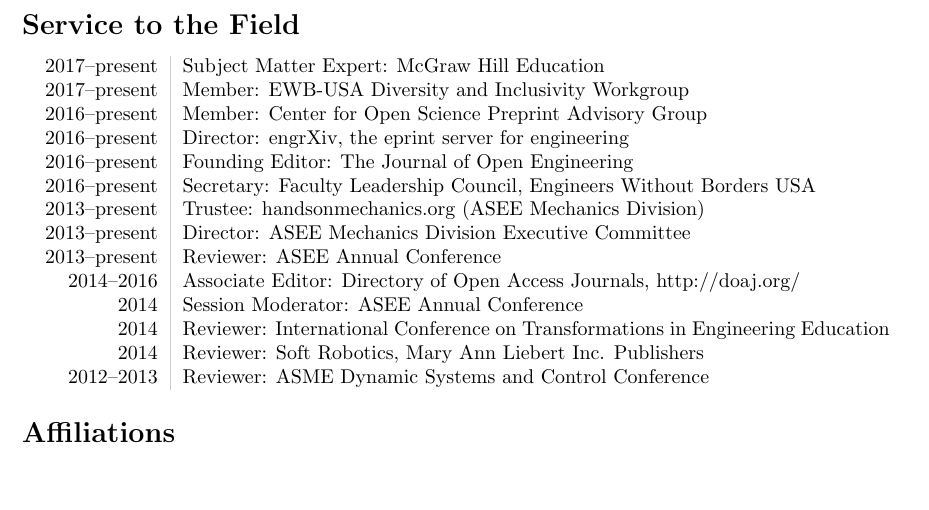
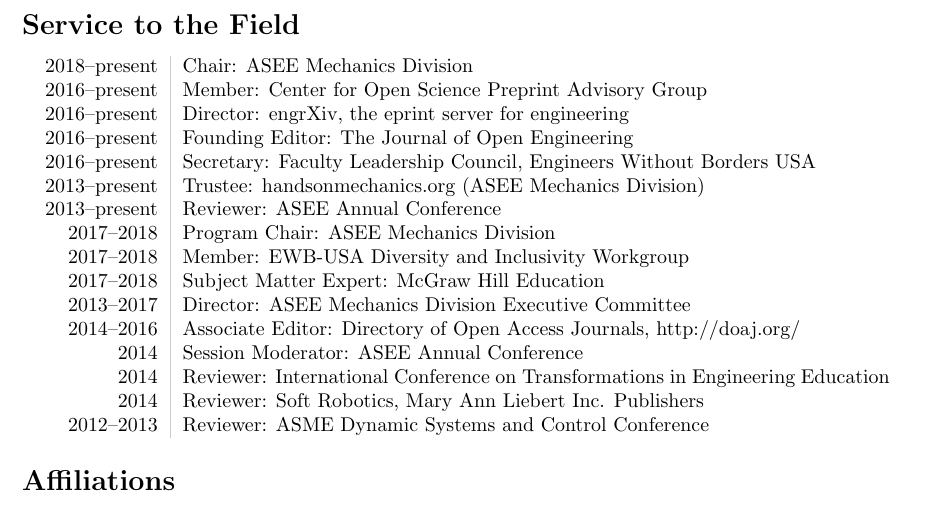
Before and after one commit to devinberg/CV, a LaTeX CV (Berg-CV_public.tex, which reads service_field.tex): part of page 7 of 7, cut so that both start at the same text, the shorter picture padded with empty space. Compiled offline with pdfLaTeX.

Commit message:
updating some service

```diff
--- a/service_field.tex
+++ b/service_field.tex
@@ -1,14 +1,16 @@
 \section*{Service to the Field}
 \begin{tabular}{L!{\VRule}R}
-2017--present&Subject Matter Expert: McGraw Hill Education\\
-2017--present&Member: EWB-USA Diversity and Inclusivity Workgroup\\
+2018--present&Chair: ASEE Mechanics Division\\
 2016--present&Member: Center for Open Science Preprint Advisory Group\\
 2016--present&Director: engrXiv, the eprint server for engineering\\
 2016--present&Founding Editor: The Journal of Open Engineering\\
 2016--present&Secretary: Faculty Leadership Council, Engineers Without Borders USA\\
 2013--present&Trustee: handsonmechanics.org (ASEE Mechanics Division)\\
-2013--present&Director: ASEE Mechanics Division Executive Committee\\
 2013--present&Reviewer: ASEE Annual Conference\\
+2017--2018&Program Chair: ASEE Mechanics Division\\
+2017--2018&Member: EWB-USA Diversity and Inclusivity Workgroup\\
+2017--2018&Subject Matter Expert: McGraw Hill Education\\
+2013--2017&Director: ASEE Mechanics Division Executive Committee\\
 2014--2016&Associate Editor: Directory of Open Access Journals, http://doaj.org/\\
 2014&Session Moderator: ASEE Annual Conference\\
 2014&Reviewer: International Conference on Transformations in Engineering Education\\
```
